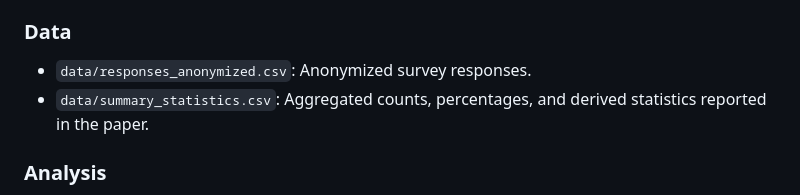
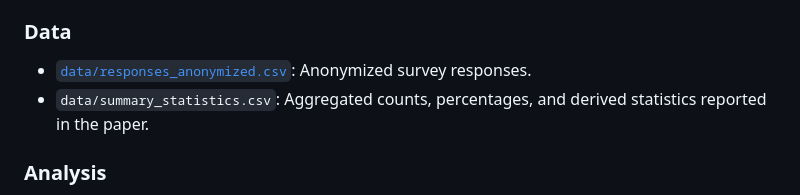
Before and after one commit to banafshebamdad/PhD-Survey-Visually-Impaired, a Markdown page: README.md, the part around the change. Rendered like a GitHub page.

```diff
--- a/README.md
+++ b/README.md
@@ -41,7 +41,7 @@ inductive thematic analysis of open-ended responses.
 - [`questionnaire.md`](https://github.com/banafshebamdad/PhD-Survey-Visually-Impaired/wiki/questionnaire): Markdown version of the questionnaire for direct inspection on GitHub.
 
 ### Data
-- `data/responses_anonymized.csv`: Anonymized survey responses.
+- [`data/responses_anonymized.csv`](data/responses_anonymized.csv): Anonymized survey responses.
 - `data/summary_statistics.csv`: Aggregated counts, percentages, and derived statistics reported in the paper.
 
 ### Analysis
```
